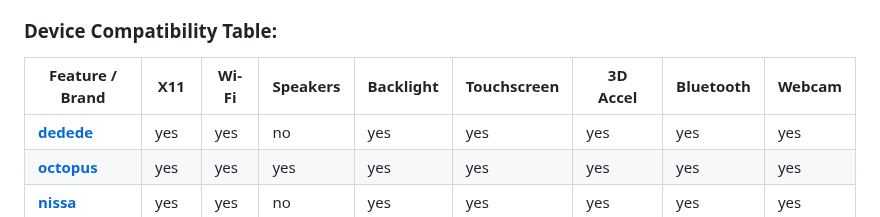
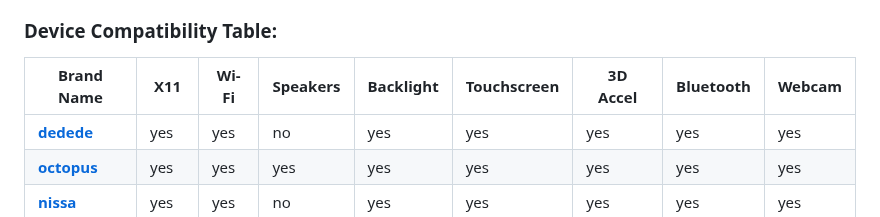
Before and after one commit to ading2210/shimboot, a Markdown page: README.md, the part around the change. GitHub-like rendering.

Commit message:
chore(readme): more shortening

```diff
--- a/README.md
+++ b/README.md
@@ -38,7 +38,7 @@ Note that rootfs partitions have to be named `shimboot_rootfs:<partname>` for th
 Driver support depends on the device you are using shimboot on. The `patch_rootfs.sh` script attempts to copy all the firmware and drivers from the shim and recovery image into the rootfs, so expect most things to work on other boards. ARM Chromebooks are not supported at the moment.
 
 ### Device Compatibility Table:
-| Feature / Brand                                    | X11               | Wi-Fi | Speakers | Backlight | Touchscreen | 3D Accel | Bluetooth | Webcam   |
+| Brand Name                                         | X11               | Wi-Fi | Speakers | Backlight | Touchscreen | 3D Accel | Bluetooth | Webcam   |
 |----------------------------------------------------|-------------------|-------|----------|-----------|-------------|----------|-----------|----------|
 | [**dedede**](https://chrome100.dev/board/dedede)   | yes               | yes   | no       | yes       | yes         | yes      | yes       | yes      |
 | [**octopus**](https://chrome100.dev/board/octopus) | yes               | yes   | yes      | yes       | yes         | yes      | yes       | yes      |
```
